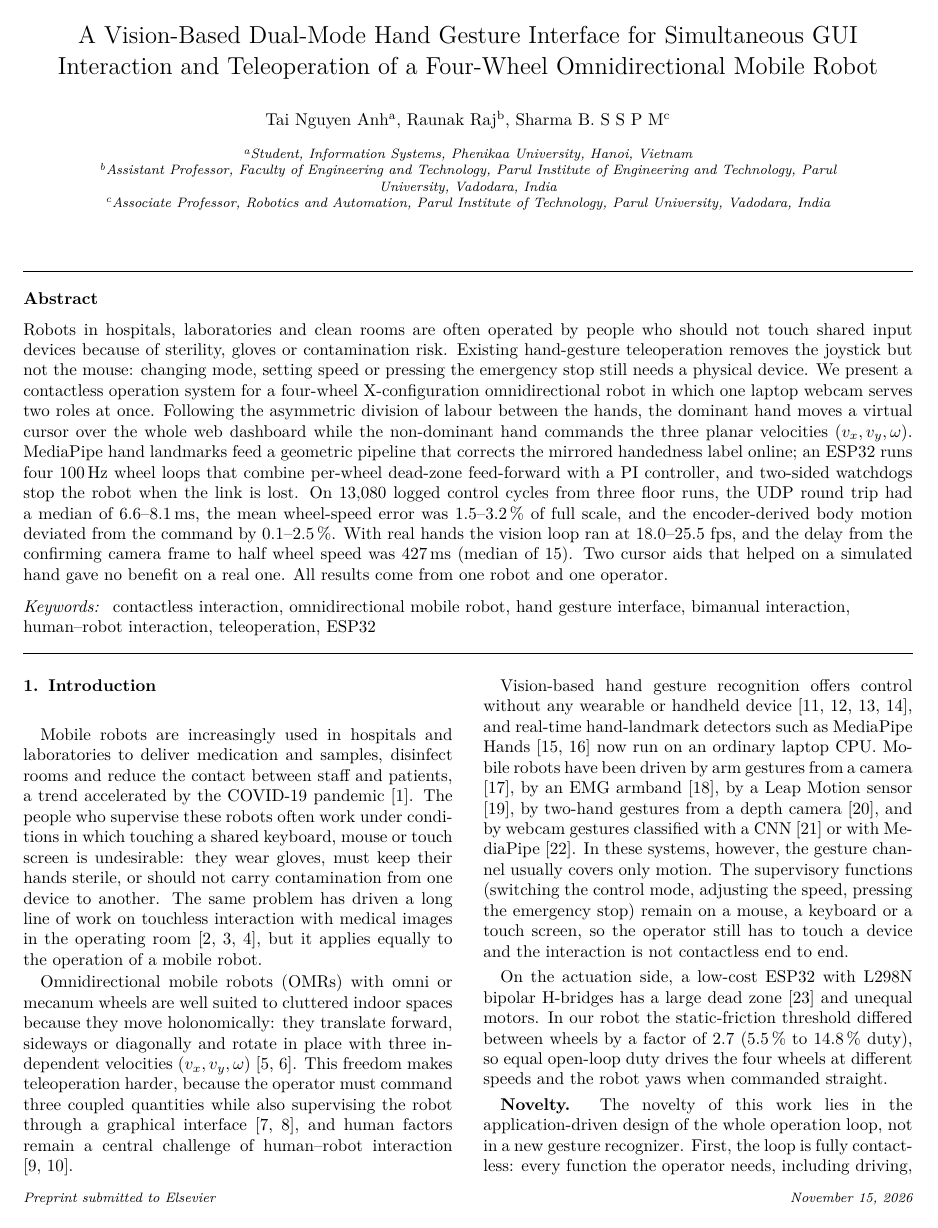
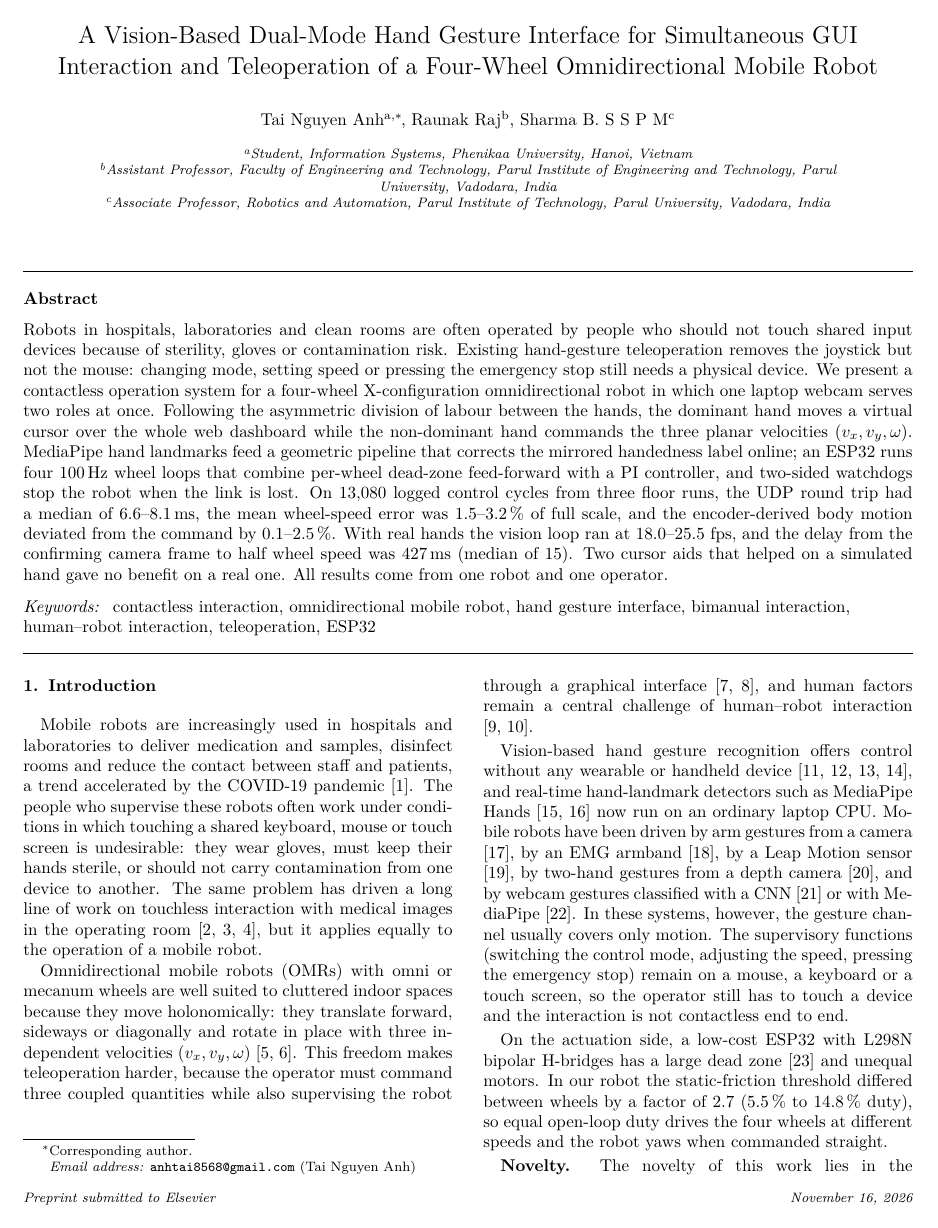
Before and after one commit to anhtai8568/ai-powered-omni-robot, a LaTeX paper (reports/research_paper/paper_en.tex): page 1 of 10. The pictures show the PDF file reports/research_paper/paper_en.pdf that the author committed with the source.

Commit message:
reports: add corresponding author and fix two overfull lines in the English paper
Tai Nguyen Anh is the corresponding author (email in the footnote).
Table 6 uses narrower column gaps and equation (5) breaks over two lines,
as in the Vietnamese version.

Co-Authored-By: Claude Opus 5.5 <noreply@anthropic.com>

```diff
--- a/reports/research_paper/paper_en.tex
+++ b/reports/research_paper/paper_en.tex
@@ -25,7 +25,9 @@
 
 \title{A Vision-Based Dual-Mode Hand Gesture Interface for Simultaneous GUI Interaction and Teleoperation of a Four-Wheel Omnidirectional Mobile Robot}
 
-\author[a]{Tai Nguyen Anh}
+\author[a]{Tai Nguyen Anh\corref{cor1}}
+\ead{anhtai8568@gmail.com}
+\cortext[cor1]{Corresponding author.}
 \author[b]{Raunak Raj}
 \author[c]{Sharma B. S S P M}
 
@@ -320,7 +323,7 @@ After the runs above we recorded four more server sessions with the per-run logg
 \label{tab:sess2}
 \centering
 \footnotesize
-\setlength{\tabcolsep}{3pt}
+\setlength{\tabcolsep}{2pt}
 \begin{tabular}{llcrrrrr}
 \toprule
 Sess. & Camera & Cursor & Time (s) & fps & 0 hand & 1 hand & 2 hands \\
```
Also changed, not shown: reports/research_paper/paper_en.pdf, reports/research_paper/paper_en.tex (3 more changed lines).
